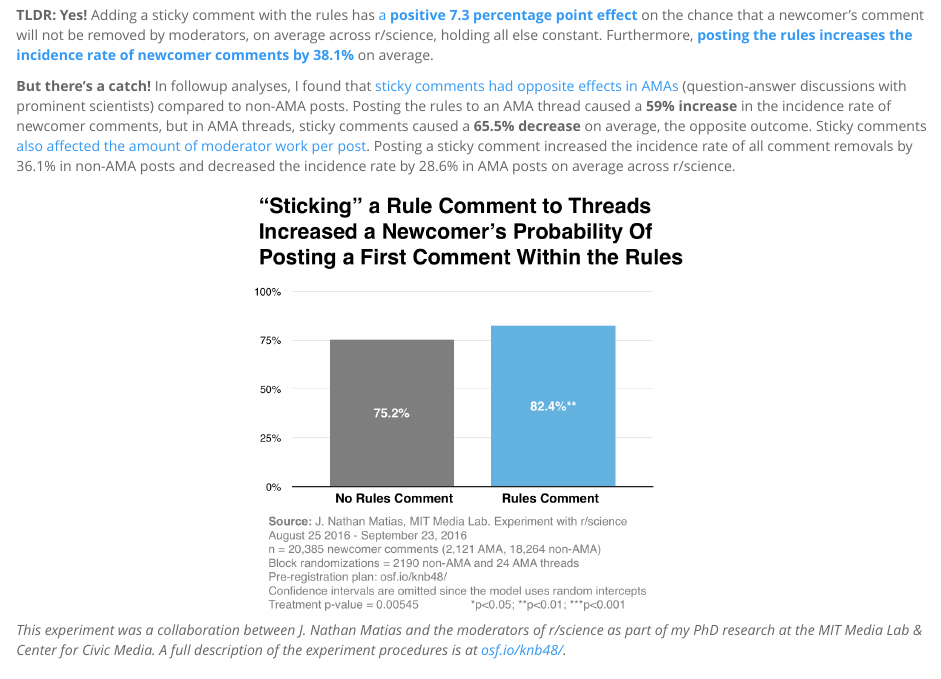
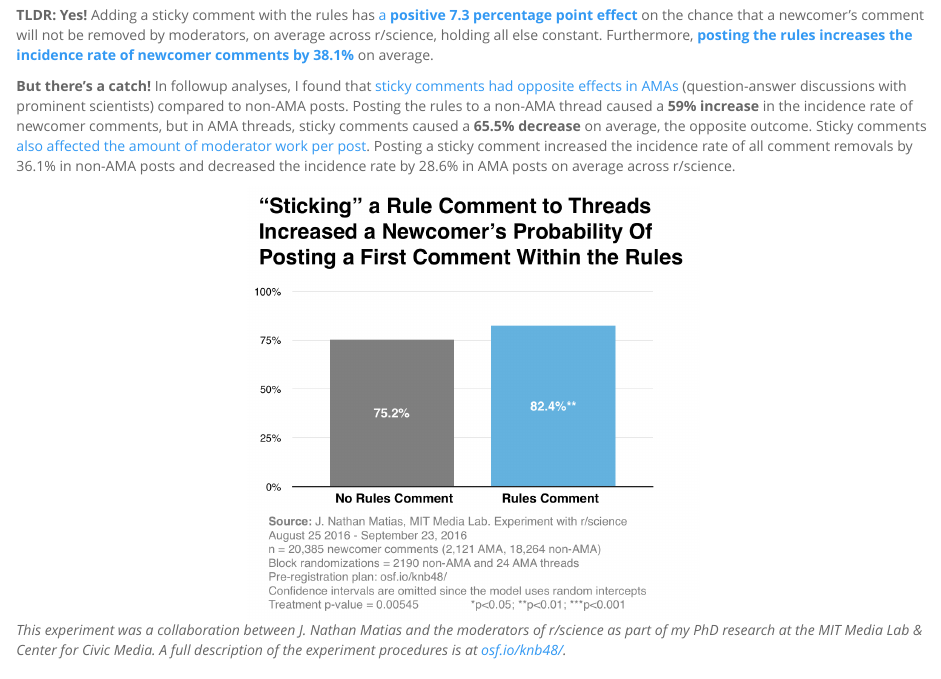
Before and after one commit to citizensandtech/CivilServant-Analysis, an R Markdown document (reports/sticky_comment_experiment_results_r_science.10.2016.Rmd): the page in a window 1100 px wide, from 530 px down. The pictures show the output file reports/sticky_comment_experiment_results_r_science.10.2016.html that the author committed with the source, opened offline; folded parts are opened; long lines of code are wrapped.

Commit message:
fixed typo in results summary

```diff
--- a/reports/sticky_comment_experiment_results_r_science.10.2016.Rmd
+++ b/reports/sticky_comment_experiment_results_r_science.10.2016.Rmd
@@ -29,7 +29,7 @@ Subreddit communities often develop extensive rules governing the kinds of parti
 
 **TLDR: Yes!** Adding a sticky comment with the rules has [a **positive `r signif(h1.effect*100., 2)` percentage point effect**](#h1_effect_on_newcomers) on the chance that a newcomer's comment will not be removed by moderators, on average across r/science, holding all else constant. Furthermore, [**posting the rules increases the incidence rate of newcomer comments by `r signif(h2.effect*100.,3)`%**](#h2_effect_on_newcomer_number) on average.
 
-**But there's a catch!** In followup analyses, I found that [sticky comments had opposite effects in AMAs](#different_count_effects) (question-answer discussions with prominent scientists) compared to non-AMA posts. Posting the rules to an AMA thread caused a **`r signif(h2.interaction.nonama*100., 3)`% increase** in the incidence rate of newcomer comments, but in AMA threads, sticky comments caused a **`r signif(h2.interaction.ama*100.*-1,3)`% decrease** on average, the opposite outcome. Sticky comments [also affected the amount of moderator work per post](#overall_work). Posting a sticky comment increased the incidence rate of all comment removals by `r signif(h2.all.rm.nonama*100., 3)`% in non-AMA posts and decreased the incidence rate by `r signif(h2.all.rm.ama*100.*-1, 3)`% in AMA posts on average across r/science.
+**But there's a catch!** In followup analyses, I found that [sticky comments had opposite effects in AMAs](#different_count_effects) (question-answer discussions with prominent scientists) compared to non-AMA posts. Posting the rules to a non-AMA thread caused a **`r signif(h2.interaction.nonama*100., 3)`% increase** in the incidence rate of newcomer comments, but in AMA threads, sticky comments caused a **`r signif(h2.interaction.ama*100.*-1,3)`% decrease** on average, the opposite outcome. Sticky comments [also affected the amount of moderator work per post](#overall_work). Posting a sticky comment increased the incidence rate of all comment removals by `r signif(h2.all.rm.nonama*100., 3)`% in non-AMA posts and decreased the incidence rate by `r signif(h2.all.rm.ama*100.*-1, 3)`% in AMA posts on average across r/science.
 
 <center><div style="width:450px;">
 ![](images/r_science_experiment_effect.png)
```
Also changed, not shown: reports/sticky_comment_experiment_results_r_science.10.2016.html.
